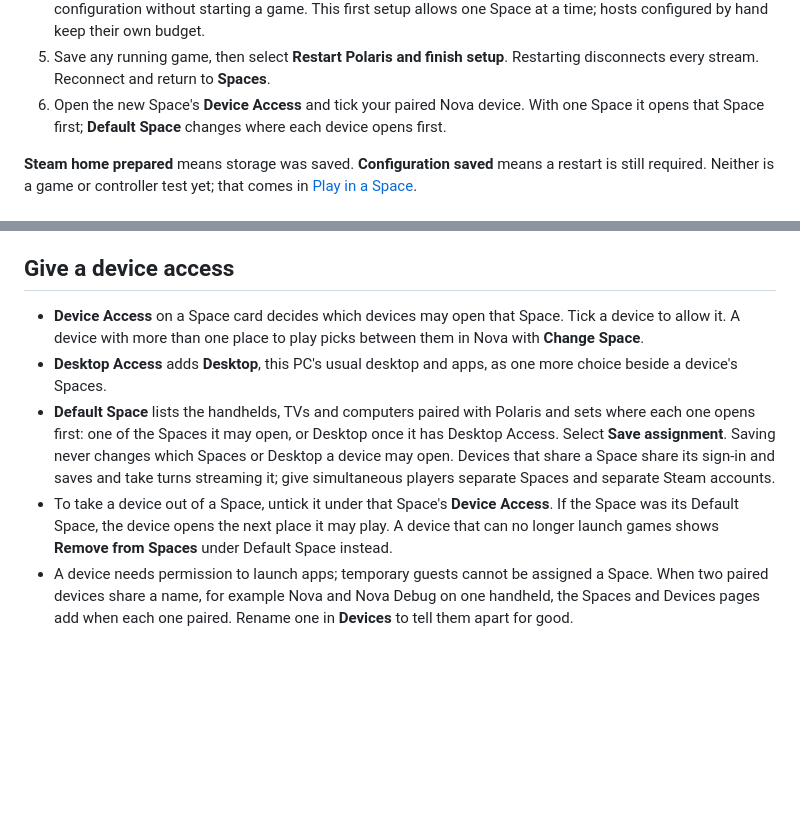
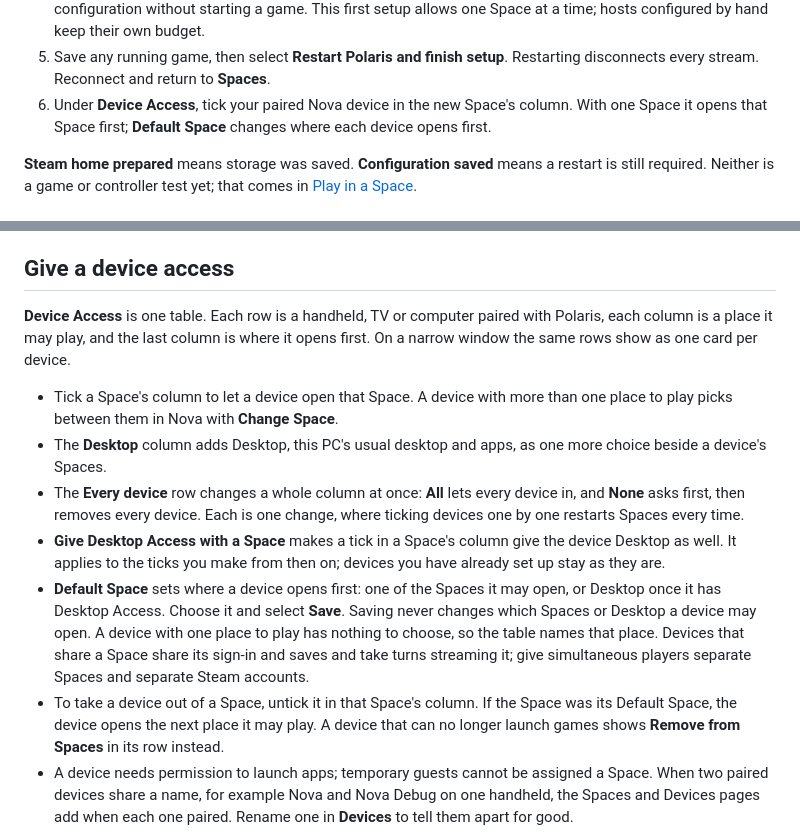
Before and after one commit to papi-ux/polaris, a Markdown page: docs/spaces.md, 2 parts joined by grey strips. GitHub-like rendering; blank space fills up the shorter version.

```diff
--- a/docs/spaces.md
+++ b/docs/spaces.md
@@ -302,9 +302,9 @@ Once the host checks pass and a runtime is offered:
    own budget.
 5. Save any running game, then select **Restart Polaris and finish setup**.
    Restarting disconnects every stream. Reconnect and return to **Spaces**.
-6. Open the new Space's **Device Access** and tick your paired Nova device.
-   With one Space it opens that Space first; **Default Space** changes where
-   each device opens first.
+6. Under **Device Access**, tick your paired Nova device in the new Space's
+   column. With one Space it opens that Space first; **Default Space** changes
+   where each device opens first.
 
 **Steam home prepared** means storage was saved. **Configuration saved** means
 a restart is still required. Neither is a game or controller test yet; that
@@ -348,21 +348,31 @@ inaccessible GPU needs attention; Polaris does not silently choose another.
 
 ## Give a device access
 
-- **Device Access** on a Space card decides which devices may open that
-  Space. Tick a device to allow it. A device with more than one place to play
-  picks between them in Nova with **Change Space**.
-- **Desktop Access** adds **Desktop**, this PC's usual desktop and apps, as one
+**Device Access** is one table. Each row is a handheld, TV or computer paired
+with Polaris, each column is a place it may play, and the last column is where
+it opens first. On a narrow window the same rows show as one card per device.
+
+- Tick a Space's column to let a device open that Space. A device with more
+  than one place to play picks between them in Nova with **Change Space**.
+- The **Desktop** column adds Desktop, this PC's usual desktop and apps, as one
   more choice beside a device's Spaces.
-- **Default Space** lists the handhelds, TVs and computers paired with Polaris
-  and sets where each one opens first: one of the Spaces it may open, or
-  Desktop once it has Desktop Access. Select **Save assignment**. Saving never
-  changes which Spaces or Desktop a device may open. Devices that share a
-  Space share its sign-in and saves and take turns streaming it; give
-  simultaneous players separate Spaces and separate Steam accounts.
-- To take a device out of a Space, untick it under that Space's **Device
-  Access**. If the Space was its Default Space, the device opens the next place
-  it may play. A device that can no longer launch games shows **Remove from
-  Spaces** under Default Space instead.
+- The **Every device** row changes a whole column at once: **All** lets every
+  device in, and **None** asks first, then removes every device. Each is one
+  change, where ticking devices one by one restarts Spaces every time.
+- **Give Desktop Access with a Space** makes a tick in a Space's column give
+  the device Desktop as well. It applies to the ticks you make from then on;
+  devices you have already set up stay as they are.
+- **Default Space** sets where a device opens first: one of the Spaces it may
+  open, or Desktop once it has Desktop Access. Choose it and select **Save**.
+  Saving never changes which Spaces or Desktop a device may open. A device
+  with one place to play has nothing to choose, so the table names that place.
+  Devices that share a Space share its sign-in and saves and take turns
+  streaming it; give simultaneous players separate Spaces and separate Steam
+  accounts.
+- To take a device out of a Space, untick it in that Space's column. If the
+  Space was its Default Space, the device opens the next place it may play. A
+  device that can no longer launch games shows **Remove from Spaces** in its
+  row instead.
 - A device needs permission to launch apps; temporary guests cannot be
   assigned a Space. When two paired devices share a name, for example Nova and
   Nova Debug on one handheld, the Spaces and Devices pages add when each one
```
Also changed, not shown: other parts of docs/spaces.md (+1 -1 lines), docs/changelog.md (+4 -3 lines), docs/images/spaces/spaces-overview.png, 15 other files.
